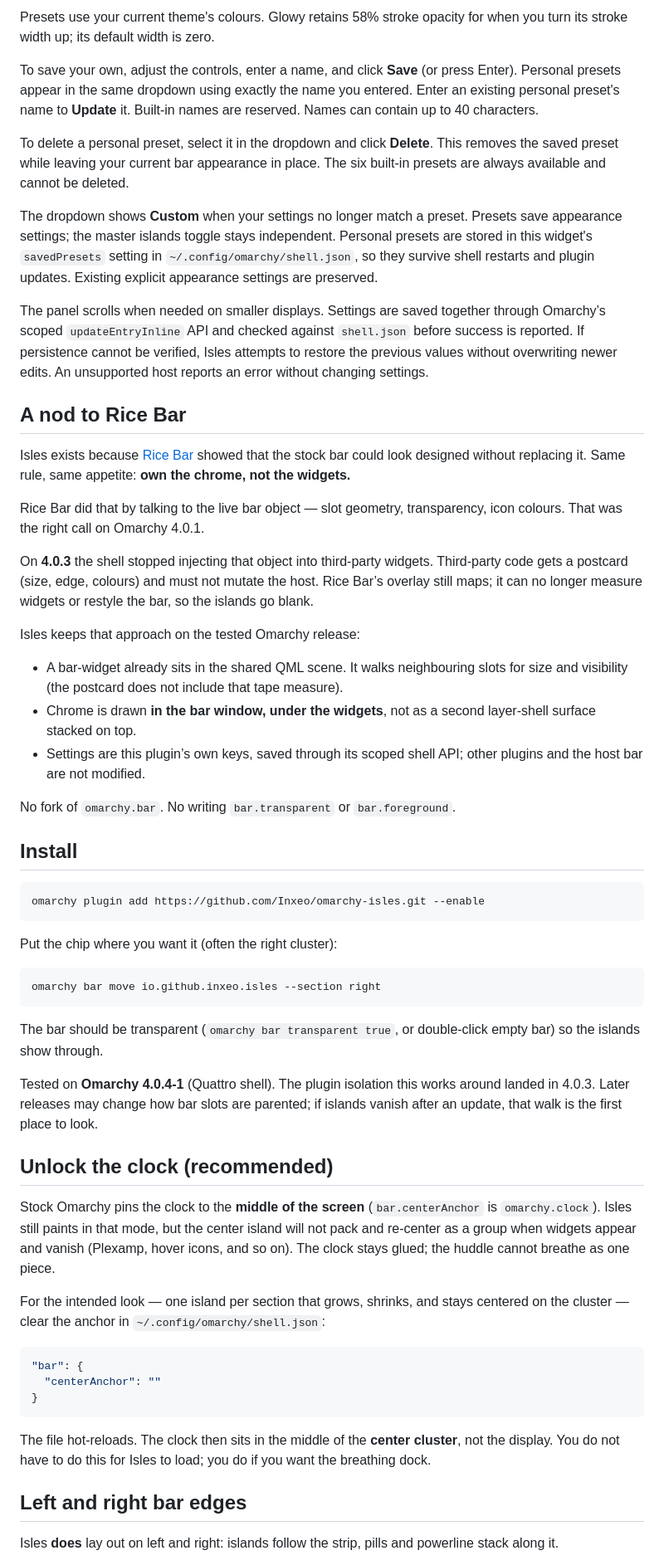
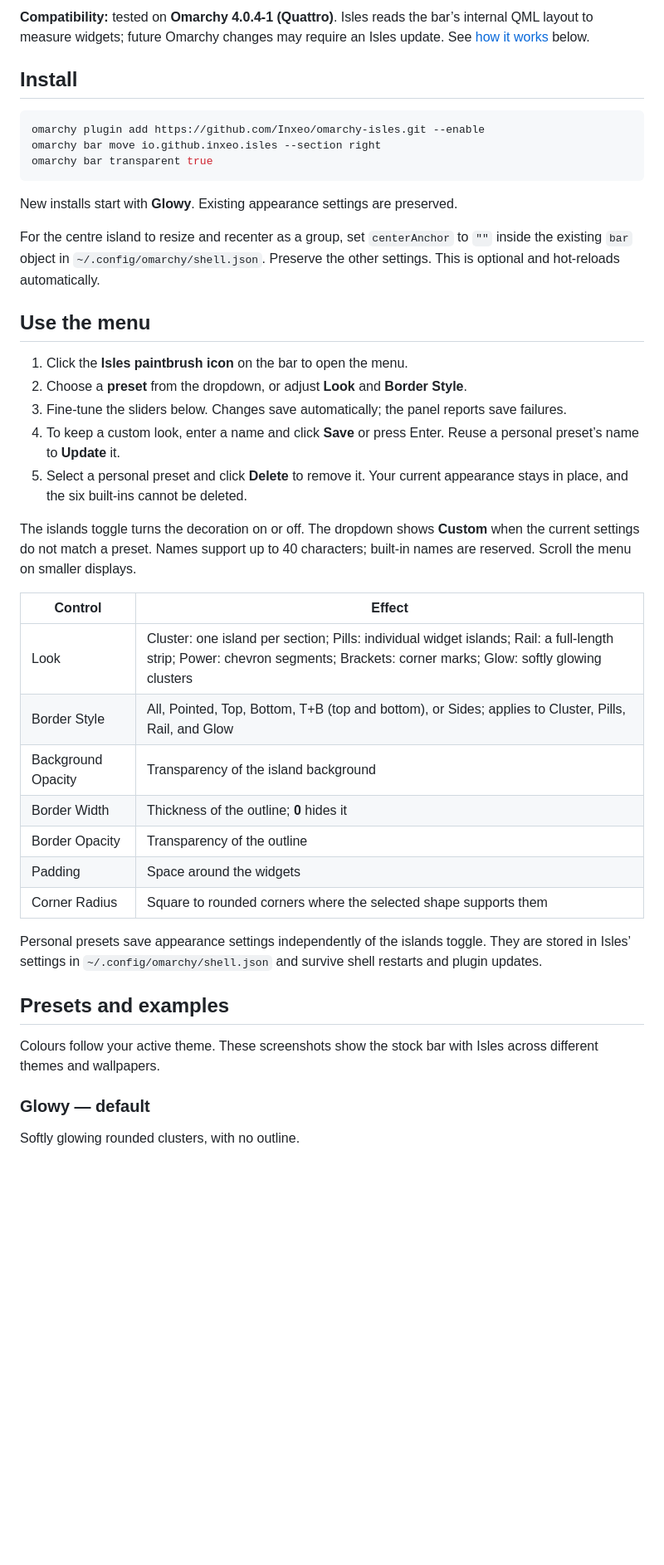
Before and after one commit to Inxeo/omarchy-isles, a Markdown page: README.md, the part around one of its changes. Shown at 83% size. Rendered like a GitHub page; blank space fills up the shorter version.

````diff
--- a/README.md
+++ b/README.md
@@ -43,60 +5,44 @@ Choose a preset from the dropdown at the top of the Isles panel, then fine-tune
-Presets use your current theme's colours. Glowy retains 58% stroke opacity for when you turn its stroke width up; its default width is zero.
-
-To save your own, adjust the controls, enter a name, and click **Save** (or press Enter). Personal presets appear in the same dropdown using exactly the name you entered. Enter an existing personal preset's name to **Update** it. Built-in names are reserved. Names can contain up to 40 characters.
-
-To delete a personal preset, select it in the dropdown and click **Delete**. This removes the saved preset while leaving your current bar appearance in place. The six built-in presets are always available and cannot be deleted.
-
-The dropdown shows **Custom** when your settings no longer match a preset. Presets save appearance settings; the master islands toggle stays independent. Personal presets are stored in this widget's `savedPresets` setting in `~/.config/omarchy/shell.json`, so they survive shell restarts and plugin updates. Existing explicit appearance settings are preserved.
-
-The panel scrolls when needed on smaller displays. Settings are saved together through Omarchy’s scoped `updateEntryInline` API and checked against `shell.json` before success is reported. If persistence cannot be verified, Isles attempts to restore the previous values without overwriting newer edits. An unsupported host reports an error without changing settings.
-
-## A nod to Rice Bar
-
-Isles exists because [Rice Bar](https://github.com/jcarcinogen/omarchy-rice-bar) showed that the stock bar could look designed without replacing it. Same rule, same appetite: **own the chrome, not the widgets.**
-
-Rice Bar did that by talking to the live bar object — slot geometry, transparency, icon colours. That was the right call on Omarchy 4.0.1.
-
-On **4.0.3** the shell stopped injecting that object into third-party widgets. Third-party code gets a postcard (size, edge, colours) and must not mutate the host. Rice Bar’s overlay still maps; it can no longer measure widgets or restyle the bar, so the islands go blank.
-
-Isles keeps that approach on the tested Omarchy release:
-
-- A bar-widget already sits in the shared QML scene. It walks neighbouring slots for size and visibility (the postcard does not include that tape measure).
-- Chrome is drawn **in the bar window, under the widgets**, not as a second layer-shell surface stacked on top.
-- Settings are this plugin’s own keys, saved through its scoped shell API; other plugins and the host bar are not modified.
-
-No fork of `omarchy.bar`. No writing `bar.transparent` or `bar.foreground`.
+**Compatibility:** tested on **Omarchy 4.0.4-1 (Quattro)**. Isles reads the bar’s internal QML layout to measure widgets; future Omarchy changes may require an Isles update. See [how it works](#how-it-works) below.
 
 ## Install
 
 ```bash
 omarchy plugin add https://github.com/Inxeo/omarchy-isles.git --enable
+omarchy bar move io.github.inxeo.isles --section right
+omarchy bar transparent true
 ```
 
-Put the chip where you want it (often the right cluster):
+New installs start with **Glowy**. Existing appearance settings are preserved.
 
-```bash
-omarchy bar move io.github.inxeo.isles --section right
-```
+For the centre island to resize and recenter as a group, set `centerAnchor` to `""` inside the existing `bar` object in `~/.config/omarchy/shell.json`. Preserve the other settings. This is optional and hot-reloads automatically.
 
-The bar should be transparent (`omarchy bar transparent true`, or double-click empty bar) so the islands show through.
+## Use the menu
 
-Tested on **Omarchy 4.0.4-1** (Quattro shell). The plugin isolation this works around landed in 4.0.3. Later releases may change how bar slots are parented; if islands vanish after an update, that walk is the first place to look.
+1. Click the **Isles paintbrush icon** on the bar to open the menu.
+2. Choose a **preset** from the dropdown, or adjust **Look** and **Border Style**.
+3. Fine-tune the sliders below. Changes save automatically; the panel reports save failures.
+4. To keep a custom look, enter a name and click **Save** or press Enter. Reuse a personal preset’s name to **Update** it.
+5. Select a personal preset and click **Delete** to remove it. Your current appearance stays in place, and the six built-ins cannot be deleted.
 
-## Unlock the clock (recommended)
+The islands toggle turns the decoration on or off. The dropdown shows **Custom** when the current settings do not match a preset. Names support up to 40 characters; built-in names are reserved. Scroll the menu on smaller displays.
 
-Stock Omarchy pins the clock to the **middle of the screen** (`bar.centerAnchor` is `omarchy.clock`). Isles still paints in that mode, but the center island will not pack and re-center as a group when widgets appear and vanish (Plexamp, hover icons, and so on). The clock stays glued; the huddle cannot breathe as one piece.
+| Control | Effect |
+|---|---|
+| Look | Cluster: one island per section; Pills: individual widget islands; Rail: a full-length strip; Power: chevron segments; Brackets: corner marks; Glow: softly glowing clusters |
+| Border Style | All, Pointed, Top, Bottom, T+B (top and bottom), or Sides; applies to Cluster, Pills, Rail, and Glow |
+| Background Opacity | Transparency of the island background |
+| Border Width | Thickness of the outline; **0** hides it |
+| Border Opacity | Transparency of the outline |
+| Padding | Space around the widgets |
+| Corner Radius | Square to rounded corners where the selected shape supports them |
 
-For the intended look — one island per section that grows, shrinks, and stays centered on the cluster — clear the anchor in `~/.config/omarchy/shell.json`:
+Personal presets save appearance settings independently of the islands toggle. They are stored in Isles’ settings in `~/.config/omarchy/shell.json` and survive shell restarts and plugin updates.
 
-```json
-"bar": {
-  "centerAnchor": ""
-}
-```
+## Presets and examples
 
-The file hot-reloads. The clock then sits in the middle of the **center cluster**, not the display. You do not have to do this for Isles to load; you do if you want the breathing dock.
+Colours follow your active theme. These screenshots show the stock bar with Isles across different themes and wallpapers.
 
-## Left and right bar edges
+### Glowy — default
 
-Isles **does** lay out on left and right: islands follow the strip, pills and powerline stack along it.
+Softly glowing rounded clusters, with no outline.
 
````
Also changed, not shown: other parts of README.md (+56 -83 lines), CHANGELOG.md (+10 -2 lines), examples/preset-blueprint.png (added), examples/preset-diamonds.png (added), examples/preset-glowy.png (added), examples/preset-halo.png (added), examples/preset-pebbles.png (added), examples/preset-underline.png (added), 5 other files.
